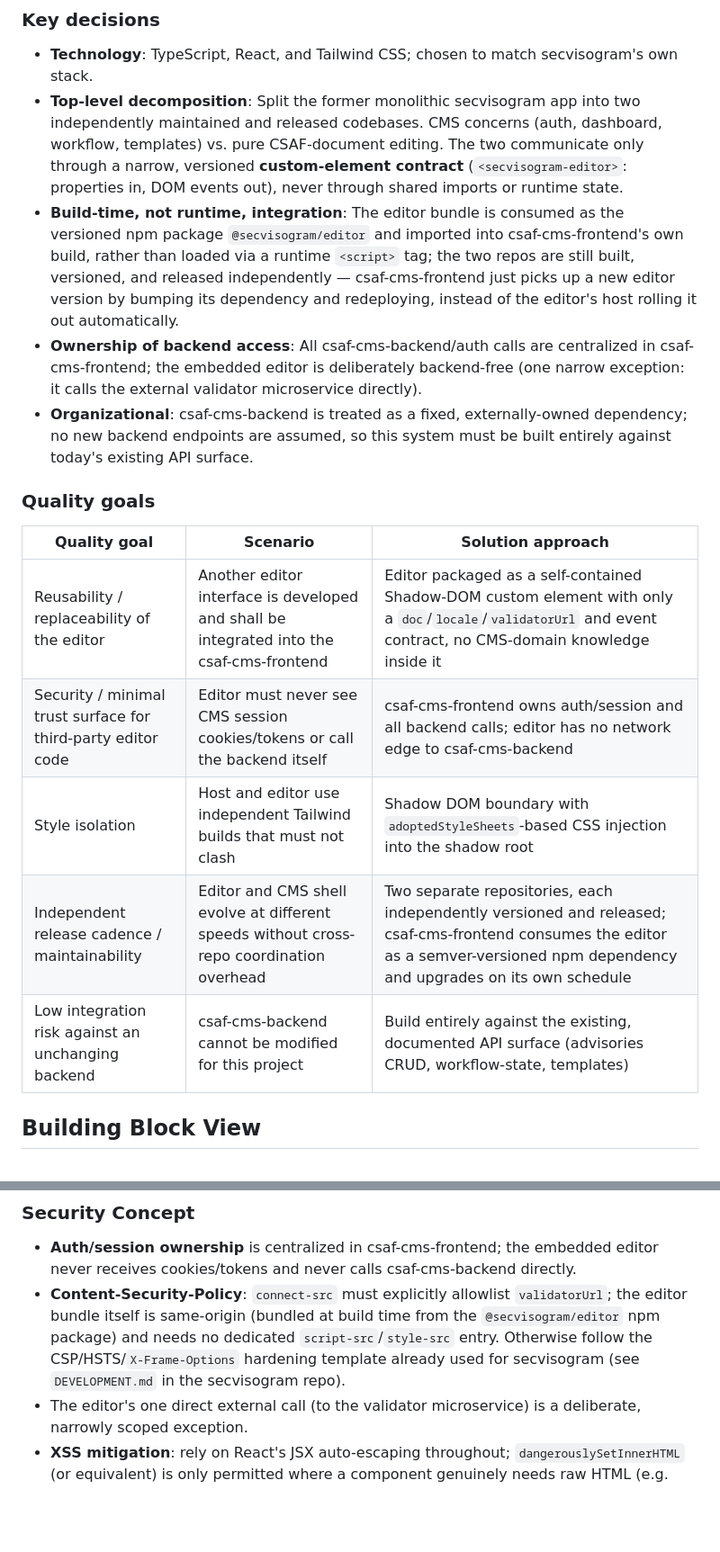
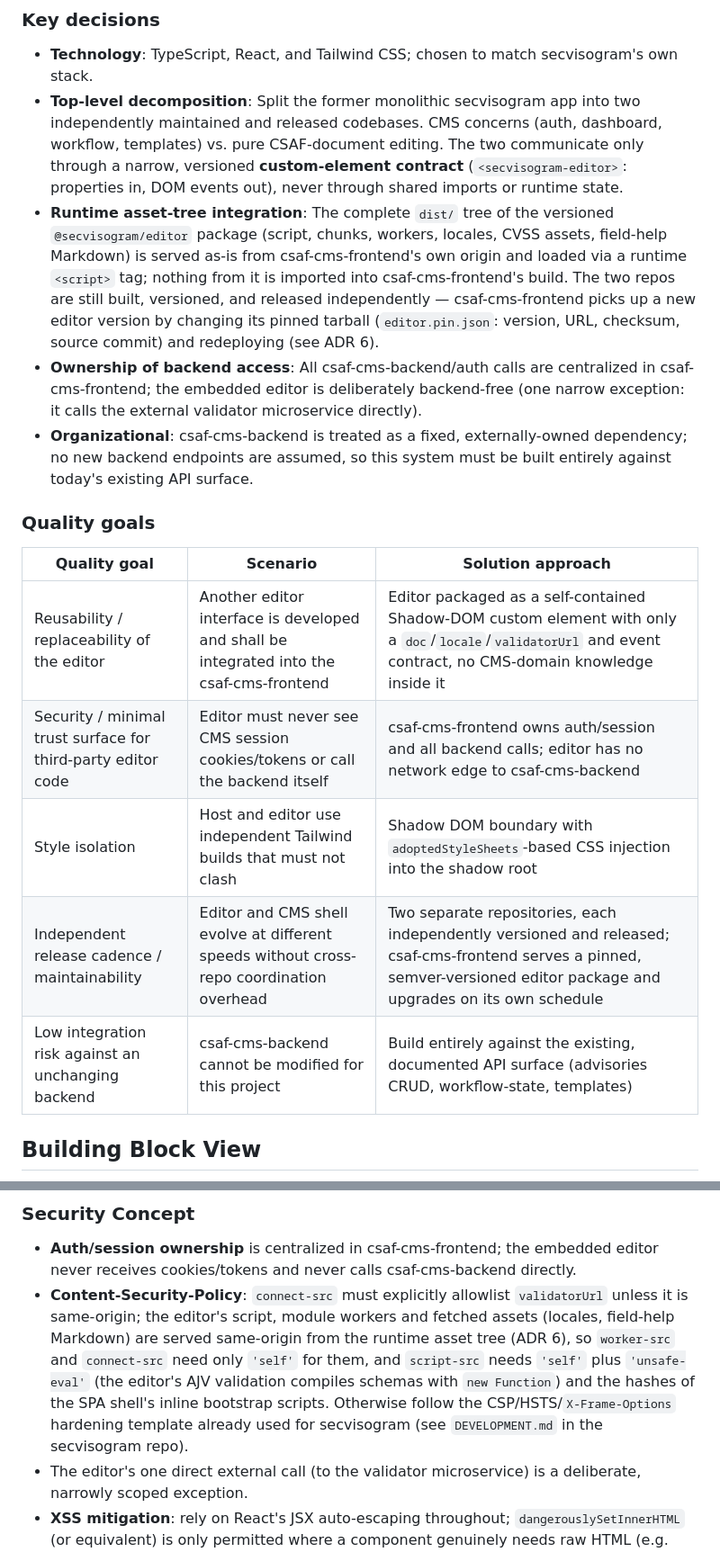
Before and after one commit to secvisogram/csaf-cms-frontend, a Markdown page: docs/spec.md, 2 parts joined by grey strips. Shown at 90% size. Drawn GitHub-style; blank space fills up the shorter version.

```diff
--- a/docs/spec.md
+++ b/docs/spec.md
@@ -65,19 +65,19 @@ Note: csaf-cms-backend is explicitly out of scope for this system; csaf-cms-fron
 
 - **Technology**: TypeScript, React, and Tailwind CSS; chosen to match secvisogram's own stack.
 - **Top-level decomposition**: Split the former monolithic secvisogram app into two independently maintained and released codebases. CMS concerns (auth, dashboard, workflow, templates) vs. pure CSAF-document editing. The two communicate only through a narrow, versioned **custom-element contract** (`<secvisogram-editor>`: properties in, DOM events out), never through shared imports or runtime state.
-- **Build-time, not runtime, integration**: The editor bundle is consumed as the versioned npm package `@secvisogram/editor` and imported into csaf-cms-frontend's own build, rather than loaded via a runtime `<script>` tag; the two repos are still built, versioned, and released independently — csaf-cms-frontend just picks up a new editor version by bumping its dependency and redeploying, instead of the editor's host rolling it out automatically.
+- **Runtime asset-tree integration**: The complete `dist/` tree of the versioned `@secvisogram/editor` package (script, chunks, workers, locales, CVSS assets, field-help Markdown) is served as-is from csaf-cms-frontend's own origin and loaded via a runtime `<script>` tag; nothing from it is imported into csaf-cms-frontend's build. The two repos are still built, versioned, and released independently — csaf-cms-frontend picks up a new editor version by changing its pinned tarball (`editor.pin.json`: version, URL, checksum, source commit) and redeploying (see ADR 6).
 - **Ownership of backend access**: All csaf-cms-backend/auth calls are centralized in csaf-cms-frontend; the embedded editor is deliberately backend-free (one narrow exception: it calls the external validator microservice directly).
 - **Organizational**: csaf-cms-backend is treated as a fixed, externally-owned dependency; no new backend endpoints are assumed, so this system must be built entirely against today's existing API surface.
 
 ### Quality goals
 
-| Quality goal                                                 | Scenario                                                                                 | Solution approach                                                                                                                                                                 |
-| ------------------------------------------------------------ | ---------------------------------------------------------------------------------------- | --------------------------------------------------------------------------------------------------------------------------------------------------------------------------------- |
-| Reusability / replaceability of the editor                   | Another editor interface is developed and shall be integrated into the csaf-cms-frontend | Editor packaged as a self-contained Shadow-DOM custom element with only a `doc`/`locale`/`validatorUrl` and event contract, no CMS-domain knowledge inside it                     |
-| Security / minimal trust surface for third-party editor code | Editor must never see CMS session cookies/tokens or call the backend itself              | csaf-cms-frontend owns auth/session and all backend calls; editor has no network edge to csaf-cms-backend                                                                         |
-| Style isolation                                              | Host and editor use independent Tailwind builds that must not clash                      | Shadow DOM boundary with `adoptedStyleSheets`-based CSS injection into the shadow root                                                                                            |
-| Independent release cadence / maintainability                | Editor and CMS shell evolve at different speeds without cross-repo coordination overhead | Two separate repositories, each independently versioned and released; csaf-cms-frontend consumes the editor as a semver-versioned npm dependency and upgrades on its own schedule |
-| Low integration risk against an unchanging backend           | csaf-cms-backend cannot be modified for this project                                     | Build entirely against the existing, documented API surface (advisories CRUD, workflow-state, templates)                                                                          |
+| Quality goal                                                 | Scenario                                                                                 | Solution approach                                                                                                                                                         |
+| ------------------------------------------------------------ | ---------------------------------------------------------------------------------------- | ------------------------------------------------------------------------------------------------------------------------------------------------------------------------- |
+| Reusability / replaceability of the editor                   | Another editor interface is developed and shall be integrated into the csaf-cms-frontend | Editor packaged as a self-contained Shadow-DOM custom element with only a `doc`/`locale`/`validatorUrl` and event contract, no CMS-domain knowledge inside it             |
+| Security / minimal trust surface for third-party editor code | Editor must never see CMS session cookies/tokens or call the backend itself              | csaf-cms-frontend owns auth/session and all backend calls; editor has no network edge to csaf-cms-backend                                                                 |
+| Style isolation                                              | Host and editor use independent Tailwind builds that must not clash                      | Shadow DOM boundary with `adoptedStyleSheets`-based CSS injection into the shadow root                                                                                    |
+| Independent release cadence / maintainability                | Editor and CMS shell evolve at different speeds without cross-repo coordination overhead | Two separate repositories, each independently versioned and released; csaf-cms-frontend serves a pinned, semver-versioned editor package and upgrades on its own schedule |
+| Low integration risk against an unchanging backend           | csaf-cms-backend cannot be modified for this project                                     | Build entirely against the existing, documented API surface (advisories CRUD, workflow-state, templates)                                                                  |
 
 ## Building Block View
 
@@ -177,7 +177,7 @@ Rules:
 ### Security Concept
 
 - **Auth/session ownership** is centralized in csaf-cms-frontend; the embedded editor never receives cookies/tokens and never calls csaf-cms-backend directly.
-- **Content-Security-Policy**: `connect-src` must explicitly allowlist `validatorUrl`; the editor bundle itself is same-origin (bundled at build time from the `@secvisogram/editor` npm package) and needs no dedicated `script-src`/`style-src` entry. Otherwise follow the CSP/HSTS/`X-Frame-Options` hardening template already used for secvisogram (see `DEVELOPMENT.md` in the secvisogram repo).
+- **Content-Security-Policy**: `connect-src` must explicitly allowlist `validatorUrl` unless it is same-origin; the editor's script, module workers and fetched assets (locales, field-help Markdown) are served same-origin from the runtime asset tree (ADR 6), so `worker-src` and `connect-src` need only `'self'` for them, and `script-src` needs `'self'` plus `'unsafe-eval'` (the editor's AJV validation compiles schemas with `new Function`) and the hashes of the SPA shell's inline bootstrap scripts. Otherwise follow the CSP/HSTS/`X-Frame-Options` hardening template already used for secvisogram (see `DEVELOPMENT.md` in the secvisogram repo).
 - The editor's one direct external call (to the validator microservice) is a deliberate, narrowly scoped exception.
 - **XSS mitigation**: rely on React's JSX auto-escaping throughout; `dangerouslySetInnerHTML` (or equivalent) is only permitted where a component genuinely needs raw HTML (e.g. CSAF preview rendering) and only after explicit sanitization.
 
```
Also changed, not shown: other parts of docs/spec.md (+43 -27 lines).
